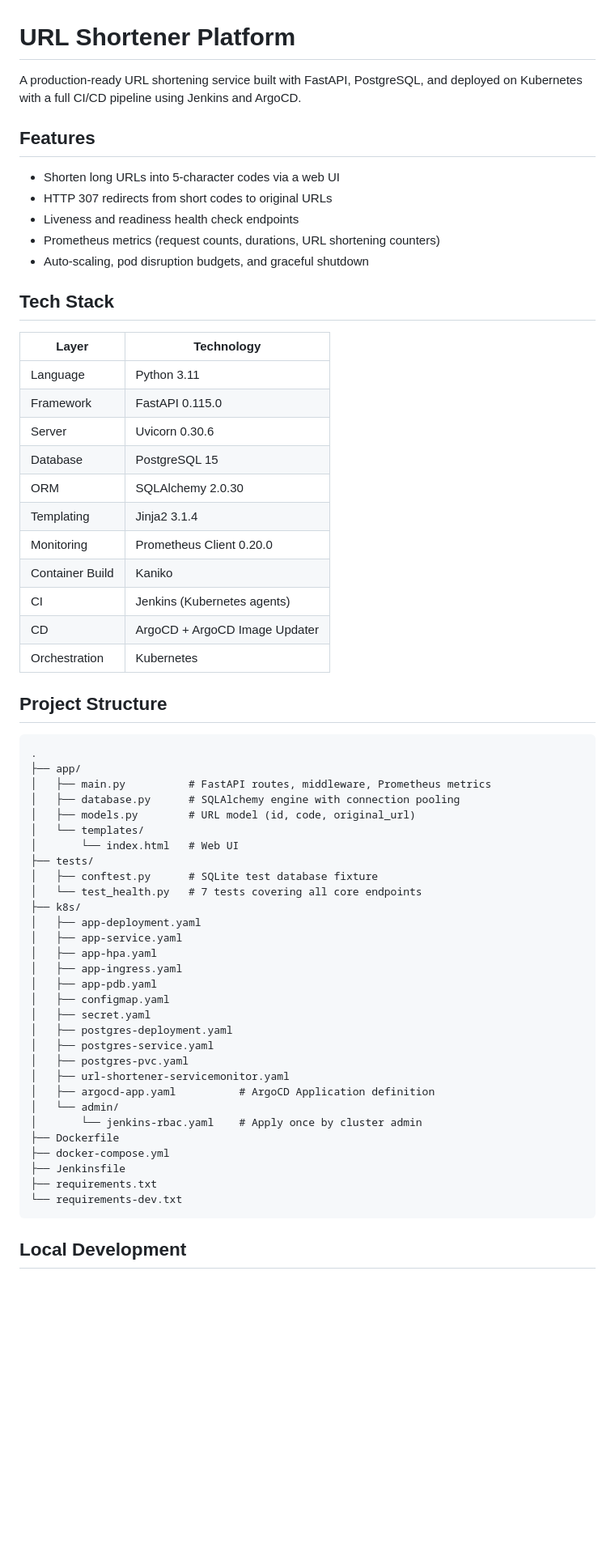
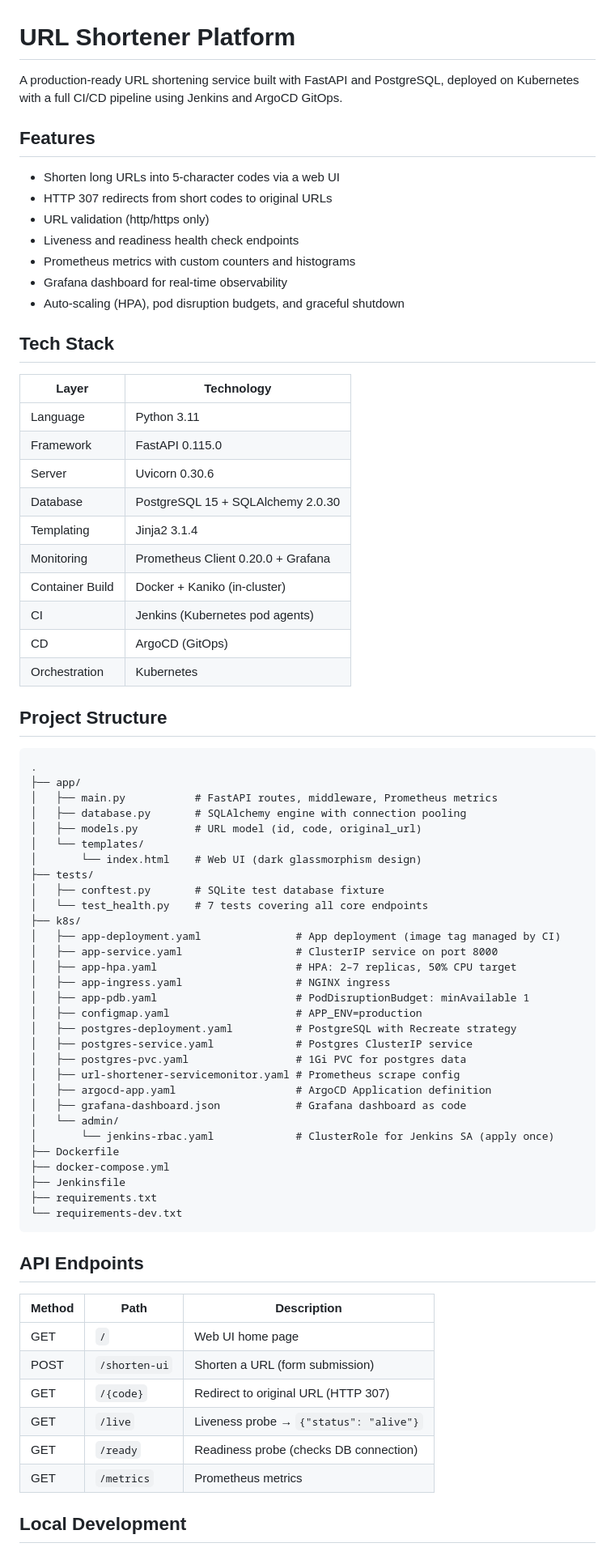
Before and after one commit to dorraviv8/URL_Shortener, a Markdown page: README.md, the part around one of its changes. Shown at 81% size. Rendered like a GitHub page; blank space fills up the shorter version.

Commit message:
update README to reflect current project state

````diff
--- a/README.md
+++ b/README.md
@@ -1,14 +1,16 @@
 # URL Shortener Platform
 
-A production-ready URL shortening service built with FastAPI, PostgreSQL, and deployed on Kubernetes with a full CI/CD pipeline using Jenkins and ArgoCD.
+A production-ready URL shortening service built with FastAPI and PostgreSQL, deployed on Kubernetes with a full CI/CD pipeline using Jenkins and ArgoCD GitOps.
 
 ## Features
 
 - Shorten long URLs into 5-character codes via a web UI
 - HTTP 307 redirects from short codes to original URLs
+- URL validation (http/https only)
 - Liveness and readiness health check endpoints
-- Prometheus metrics (request counts, durations, URL shortening counters)
-- Auto-scaling, pod disruption budgets, and graceful shutdown
+- Prometheus metrics with custom counters and histograms
+- Grafana dashboard for real-time observability
+- Auto-scaling (HPA), pod disruption budgets, and graceful shutdown
 
 ## Tech Stack
 
@@ -17,13 +19,12 @@ A production-ready URL shortening service built with FastAPI, PostgreSQL, and de
 | Language | Python 3.11 |
 | Framework | FastAPI 0.115.0 |
 | Server | Uvicorn 0.30.6 |
-| Database | PostgreSQL 15 |
-| ORM | SQLAlchemy 2.0.30 |
+| Database | PostgreSQL 15 + SQLAlchemy 2.0.30 |
 | Templating | Jinja2 3.1.4 |
-| Monitoring | Prometheus Client 0.20.0 |
-| Container Build | Kaniko |
-| CI | Jenkins (Kubernetes agents) |
-| CD | ArgoCD + ArgoCD Image Updater |
+| Monitoring | Prometheus Client 0.20.0 + Grafana |
+| Container Build | Docker + Kaniko (in-cluster) |
+| CI | Jenkins (Kubernetes pod agents) |
+| CD | ArgoCD (GitOps) |
 | Orchestration | Kubernetes |
 
 ## Project Structure
@@ -31,35 +32,46 @@ A production-ready URL shortening service built with FastAPI, PostgreSQL, and de
 ```
 .
 ├── app/
-│   ├── main.py          # FastAPI routes, middleware, Prometheus metrics
-│   ├── database.py      # SQLAlchemy engine with connection pooling
-│   ├── models.py        # URL model (id, code, original_url)
+│   ├── main.py           # FastAPI routes, middleware, Prometheus metrics
+│   ├── database.py       # SQLAlchemy engine with connection pooling
+│   ├── models.py         # URL model (id, code, original_url)
 │   └── templates/
-│       └── index.html   # Web UI
+│       └── index.html    # Web UI (dark glassmorphism design)
 ├── tests/
-│   ├── conftest.py      # SQLite test database fixture
-│   └── test_health.py   # 7 tests covering all core endpoints
+│   ├── conftest.py       # SQLite test database fixture
+│   └── test_health.py    # 7 tests covering all core endpoints
 ├── k8s/
-│   ├── app-deployment.yaml
-│   ├── app-service.yaml
-│   ├── app-hpa.yaml
-│   ├── app-ingress.yaml
-│   ├── app-pdb.yaml
-│   ├── configmap.yaml
-│   ├── secret.yaml
-│   ├── postgres-deployment.yaml
-│   ├── postgres-service.yaml
-│   ├── postgres-pvc.yaml
-│   ├── url-shortener-servicemonitor.yaml
-│   ├── argocd-app.yaml          # ArgoCD Application definition
+│   ├── app-deployment.yaml               # App deployment (image tag managed by CI)
+│   ├── app-service.yaml                  # ClusterIP service on port 8000
+│   ├── app-hpa.yaml                      # HPA: 2–7 replicas, 50% CPU target
+│   ├── app-ingress.yaml                  # NGINX ingress
+│   ├── app-pdb.yaml                      # PodDisruptionBudget: minAvailable 1
+│   ├── configmap.yaml                    # APP_ENV=production
+│   ├── postgres-deployment.yaml          # PostgreSQL with Recreate strategy
+│   ├── postgres-service.yaml             # Postgres ClusterIP service
+│   ├── postgres-pvc.yaml                 # 1Gi PVC for postgres data
+│   ├── url-shortener-servicemonitor.yaml # Prometheus scrape config
+│   ├── argocd-app.yaml                   # ArgoCD Application definition
+│   ├── grafana-dashboard.json            # Grafana dashboard as code
 │   └── admin/
-│       └── jenkins-rbac.yaml    # Apply once by cluster admin
+│       └── jenkins-rbac.yaml             # ClusterRole for Jenkins SA (apply once)
 ├── Dockerfile
 ├── docker-compose.yml
 ├── Jenkinsfile
 ├── requirements.txt
 └── requirements-dev.txt
 ```
+
+## API Endpoints
+
+| Method | Path | Description |
+|---|---|---|
+| GET | `/` | Web UI home page |
+| POST | `/shorten-ui` | Shorten a URL (form submission) |
+| GET | `/{code}` | Redirect to original URL (HTTP 307) |
+| GET | `/live` | Liveness probe → `{"status": "alive"}` |
+| GET | `/ready` | Readiness probe (checks DB connection) |
+| GET | `/metrics` | Prometheus metrics |
 
 ## Local Development
 
````
Also changed, not shown: other parts of README.md (+54 -42 lines).
